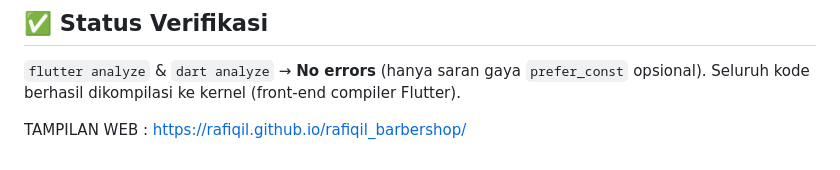
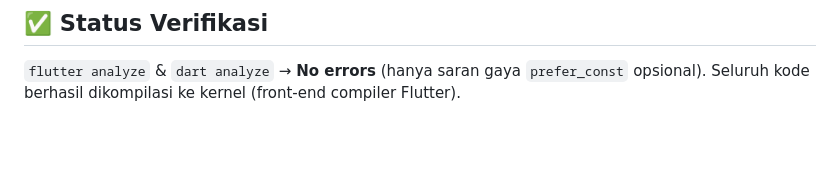
Before and after one commit to Rafiqil/rafiqil_barbershop, a Markdown page: README.md, the part around the change. GitHub-like rendering; blank space fills up the shorter version.

```diff
--- a/README.md
+++ b/README.md
@@ -112,5 +112,3 @@ lib/
 
 `flutter analyze` & `dart analyze` → **No errors** (hanya saran gaya `prefer_const` opsional).
 Seluruh kode berhasil dikompilasi ke kernel (front-end compiler Flutter).
-
-TAMPILAN WEB : https://rafiqil.github.io/rafiqil_barbershop/
```
